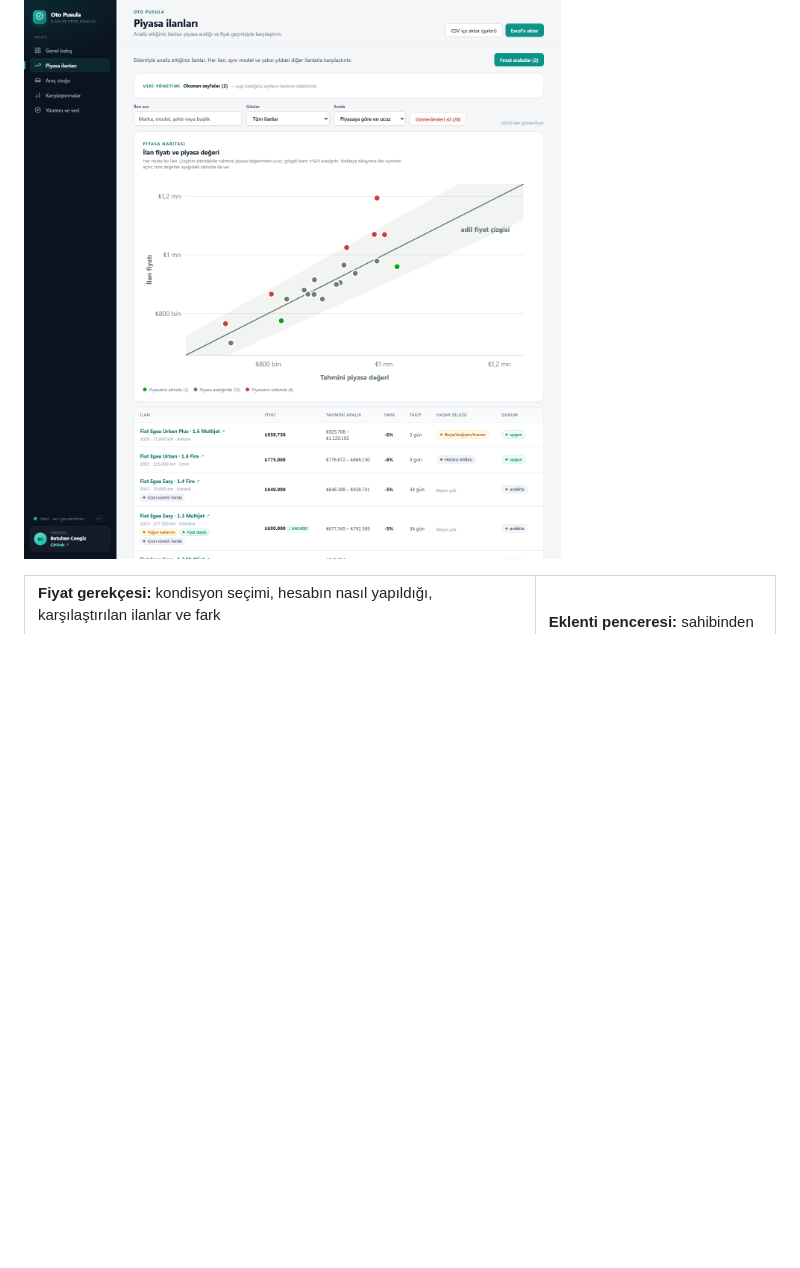
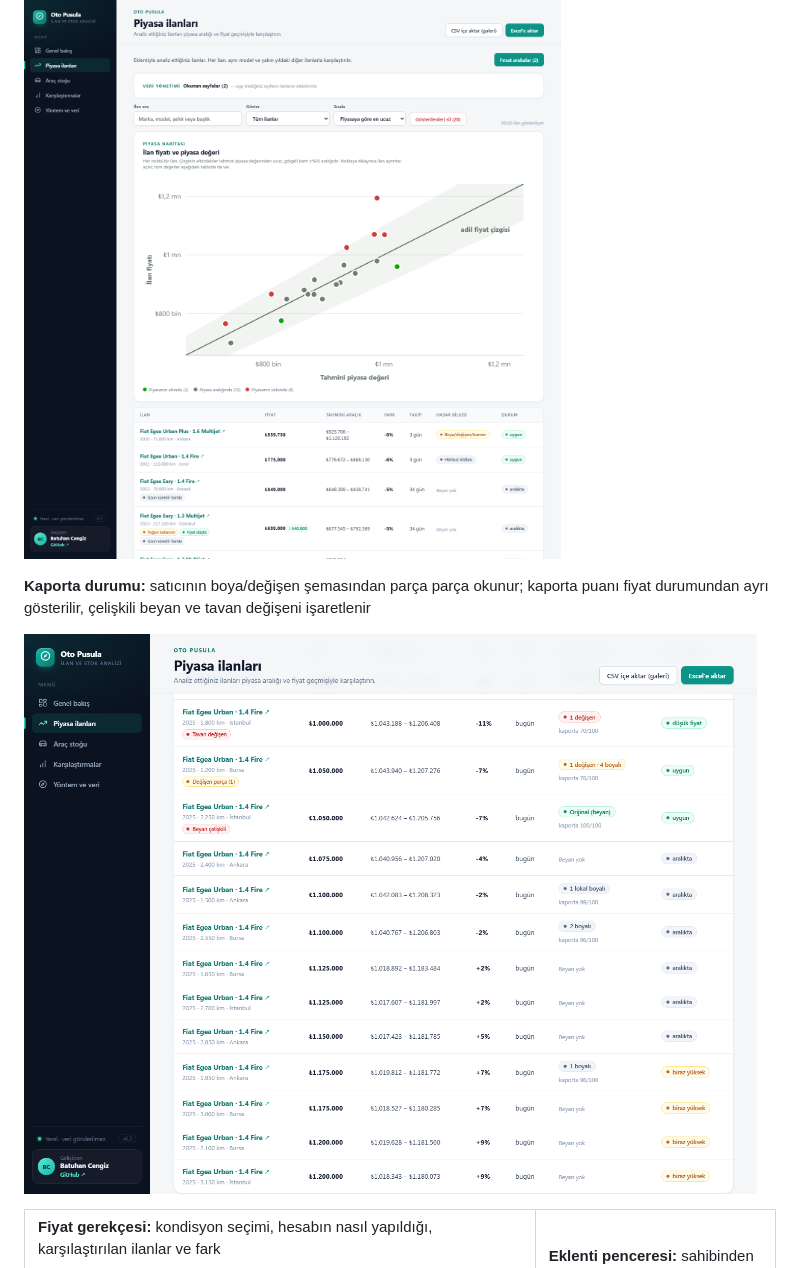
Before and after one commit to batucengiz/oto-pusula, a Markdown page: README.md, the part around the change. Drawn GitHub-style; pictures changed too: docs/screenshots/kaporta.png (added); blank space fills up the shorter version.

Commit message:
README: kaporta durumu ekran görüntüsü
Co-Authored-By: Claude Opus 5.5 <noreply@anthropic.com>

```diff
--- a/README.md
+++ b/README.md
@@ -15,6 +15,10 @@
 **Piyasa ilanları:** her ilanın fiyatı ile tahmini piyasa değeri (piyasa haritası), durum ve uyarılar
 
 ![Piyasa ilanları](docs/screenshots/piyasa-ilanlari.png)
+
+**Kaporta durumu:** satıcının boya/değişen şemasından parça parça okunur; kaporta puanı fiyat durumundan ayrı gösterilir, çelişkili beyan ve tavan değişeni işaretlenir
+
+![Kaporta durumu](docs/screenshots/kaporta.png)
 
 <table>
 <tr>
```
